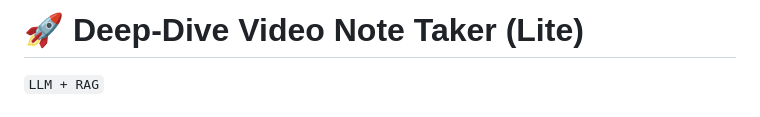
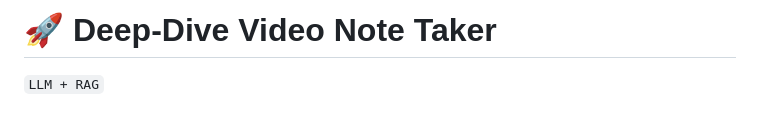
Before and after one commit to Muhammad-Zohaib007/Deep-Dive-Video-Note-Taker, a Markdown page: README.md, the part around the change. Rendered like a GitHub page.

```diff
--- a/README.md
+++ b/README.md
@@ -1,4 +1,4 @@
-# 🚀 Deep-Dive Video Note Taker (Lite)
+# 🚀 Deep-Dive Video Note Taker
 `LLM + RAG`
 <div align="center">
 
```
